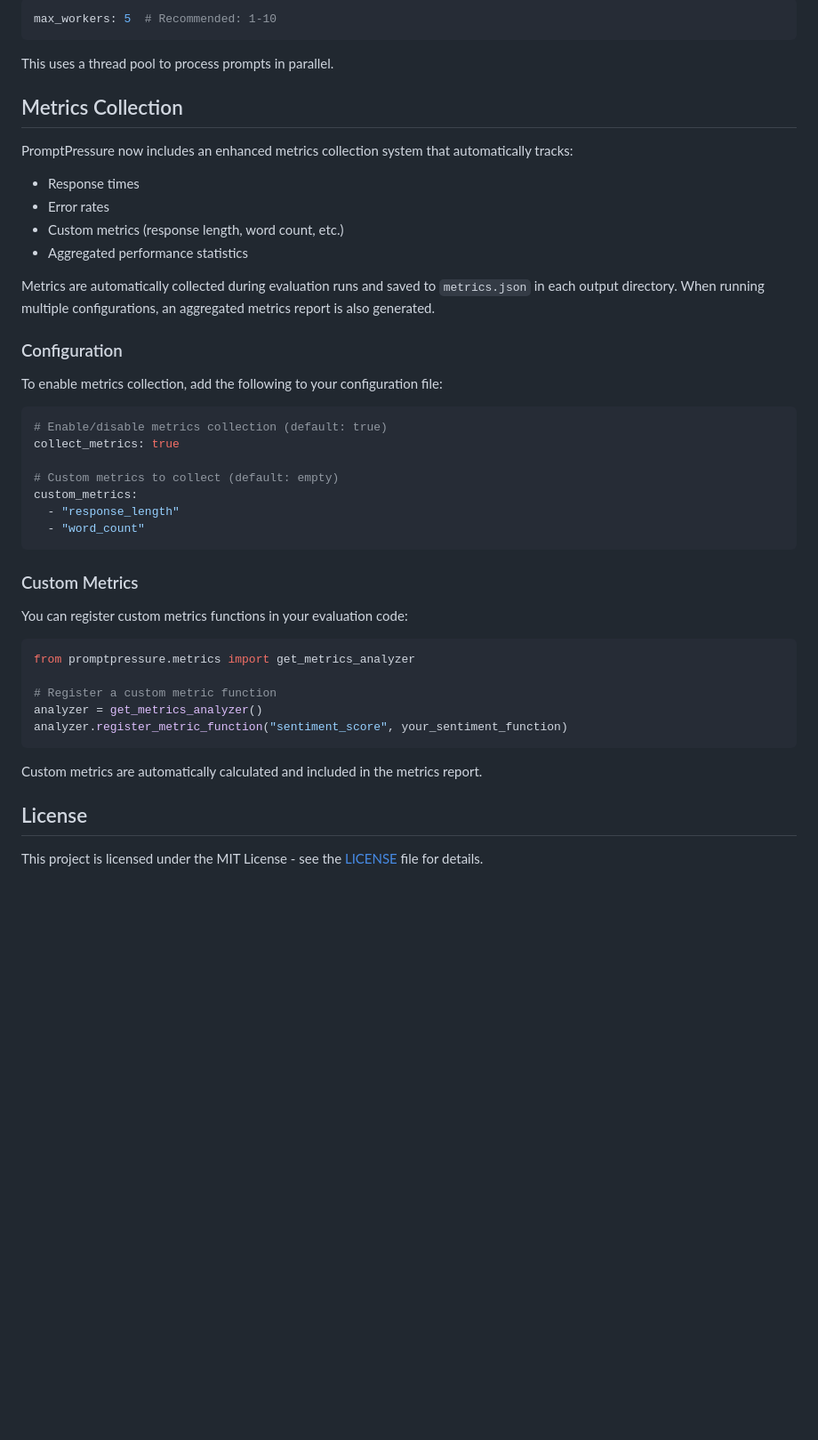
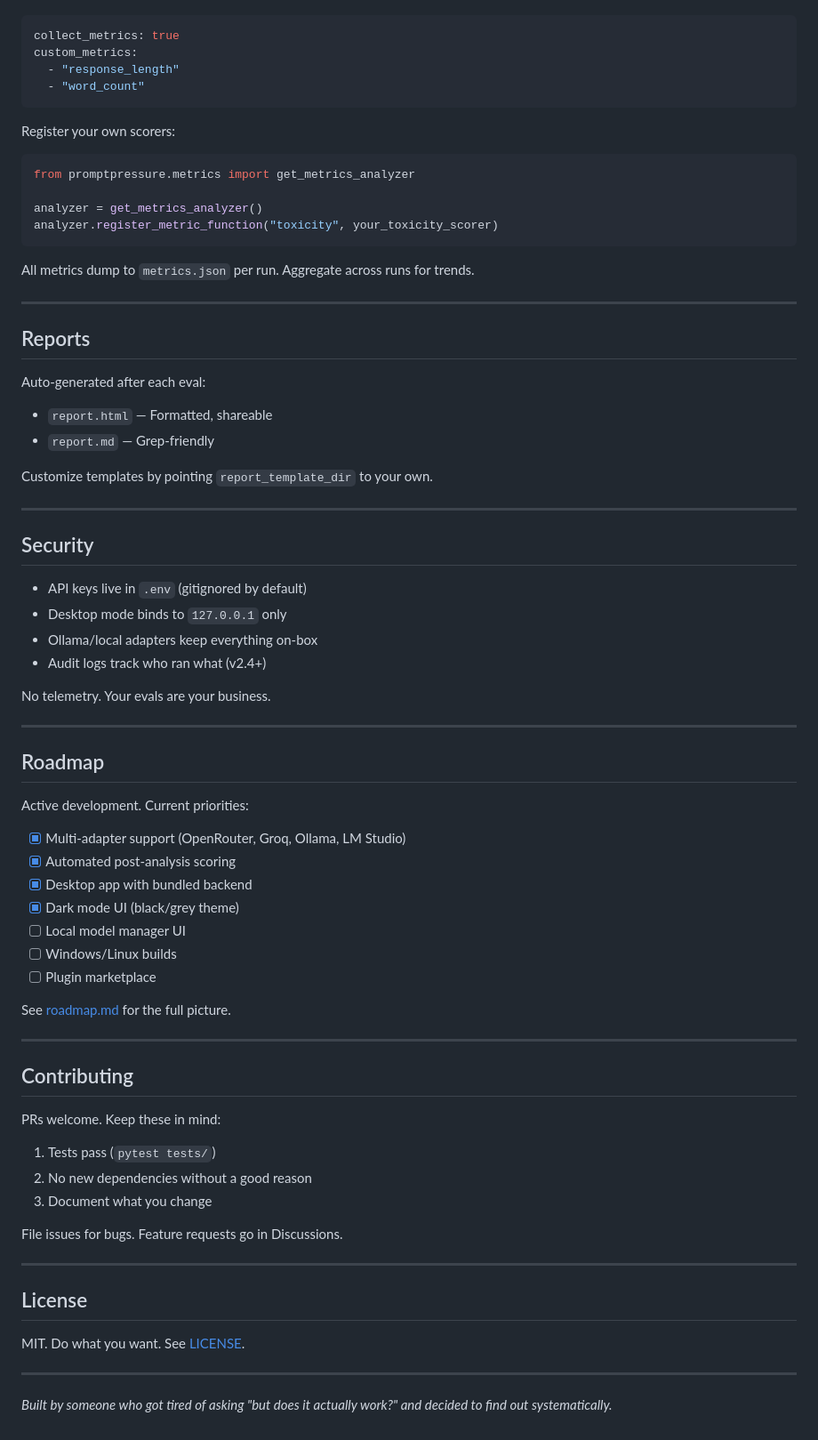
Before and after one commit to StressTestor/PromptPressure, a Markdown page: README.md, the part around one of its changes. Shown at 89% size. GitHub-like rendering; blank space fills up the shorter version.

````diff
--- a/README.md
+++ b/README.md
@@ -144,48 +131,75 @@ To speed up evaluations, you can enable concurrent execution by setting `max_wor
 
 ```yaml
-max_workers: 5  # Recommended: 1-10
-```
-
-This uses a thread pool to process prompts in parallel.
-
-## Metrics Collection
-
-PromptPressure now includes an enhanced metrics collection system that automatically tracks:
-
-- Response times
-- Error rates
-- Custom metrics (response length, word count, etc.)
-- Aggregated performance statistics
-
-Metrics are automatically collected during evaluation runs and saved to `metrics.json` in each output directory. When running multiple configurations, an aggregated metrics report is also generated.
-
-### Configuration
-
-To enable metrics collection, add the following to your configuration file:
-
-```yaml
-# Enable/disable metrics collection (default: true)
 collect_metrics: true
-
-# Custom metrics to collect (default: empty)
 custom_metrics:
   - "response_length"
   - "word_count"
 ```
 
-### Custom Metrics
-
-You can register custom metrics functions in your evaluation code:
+Register your own scorers:
 ```python
 from promptpressure.metrics import get_metrics_analyzer
 
-# Register a custom metric function
 analyzer = get_metrics_analyzer()
-analyzer.register_metric_function("sentiment_score", your_sentiment_function)
+analyzer.register_metric_function("toxicity", your_toxicity_scorer)
 ```
 
-Custom metrics are automatically calculated and included in the metrics report.
+All metrics dump to `metrics.json` per run. Aggregate across runs for trends.
+
+---
+
+## Reports
+
+Auto-generated after each eval:
+- `report.html` — Formatted, shareable
+- `report.md` — Grep-friendly
+
+Customize templates by pointing `report_template_dir` to your own.
+
+---
+
+## Security
+
+- API keys live in `.env` (gitignored by default)
+- Desktop mode binds to `127.0.0.1` only
+- Ollama/local adapters keep everything on-box
+- Audit logs track who ran what (v2.4+)
+
+No telemetry. Your evals are your business.
+
+---
+
+## Roadmap
+
+Active development. Current priorities:
+
+- [x] Multi-adapter support (OpenRouter, Groq, Ollama, LM Studio)
+- [x] Automated post-analysis scoring
+- [x] Desktop app with bundled backend
+- [x] Dark mode UI (black/grey theme)
+- [ ] Local model manager UI
+- [ ] Windows/Linux builds
+- [ ] Plugin marketplace
+
+See [roadmap.md](roadmap.md) for the full picture.
+
+---
+
+## Contributing
+
+PRs welcome. Keep these in mind:
+1. Tests pass (`pytest tests/`)
+2. No new dependencies without a good reason
+3. Document what you change
+
+File issues for bugs. Feature requests go in Discussions.
+
+---
 
 ## License
 
-This project is licensed under the MIT License - see the [LICENSE](LICENSE) file for details.
+MIT. Do what you want. See [LICENSE](LICENSE).
+
+---
+
+*Built by someone who got tired of asking "but does it actually work?" and decided to find out systematically.*
````
Also changed, not shown: other parts of README.md (+105 -118 lines).
